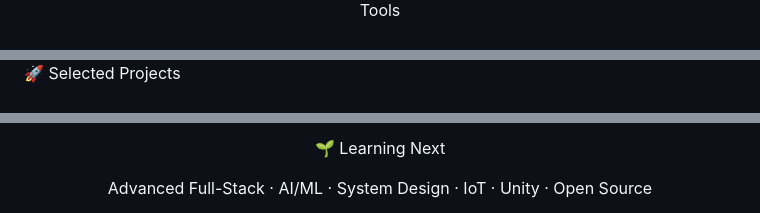
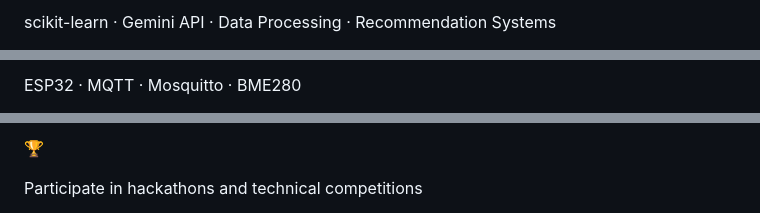
Before and after one commit to Pavan2oo7/Pavan2oo7, a Markdown page: README.md, 3 parts joined by grey strips. GitHub-like rendering.

```diff
--- a/README.md
+++ b/README.md
@@ -99,3 +64,3 @@ AI / Cloud / IoT
 
-Tools
+scikit-learn · Gemini API · Data Processing · Recommendation Systems
 
@@ -105,3 +72,3 @@ Tools
 
-🚀 Selected Projects
+ESP32 · MQTT · Mosquitto · BME280
 
@@ -223,5 +172,5 @@ Iterate until the result is genuinely useful.
 
-🌱 Learning Next
+🏆
 
-Advanced Full-Stack · AI/ML · System Design · IoT · Unity · Open Source
+Participate in hackathons and technical competitions
 
```
Also changed, not shown: other parts of README.md (+87 -134 lines).
